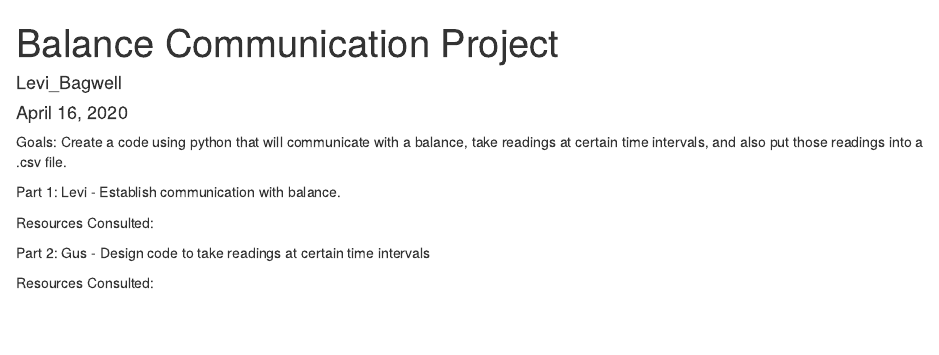
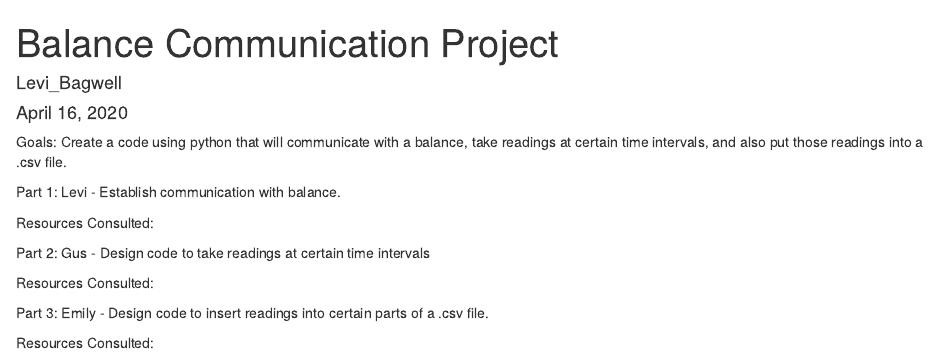
Before and after one commit to gushull10/Balance_Communication_Project, an R Markdown document (Balance Communication Project.Rmd): the page in a window 1100 px wide, from its top. Rendered offline with R 4.5, knitr and Pandoc, with nearby package versions.

Commit message:
Update Balance Communication Project.Rmd

````diff
--- a/Balance Communication Project.Rmd
+++ b/Balance Communication Project.Rmd
@@ -21,3 +21,9 @@ Part 2: Gus - Design code to take readings at certain time intervals
 
 ```
 Resources Consulted:
+
+Part 3: Emily - Design code to insert readings into certain parts of a .csv file.
+```{r}
+
+```
+Resources Consulted:
````
